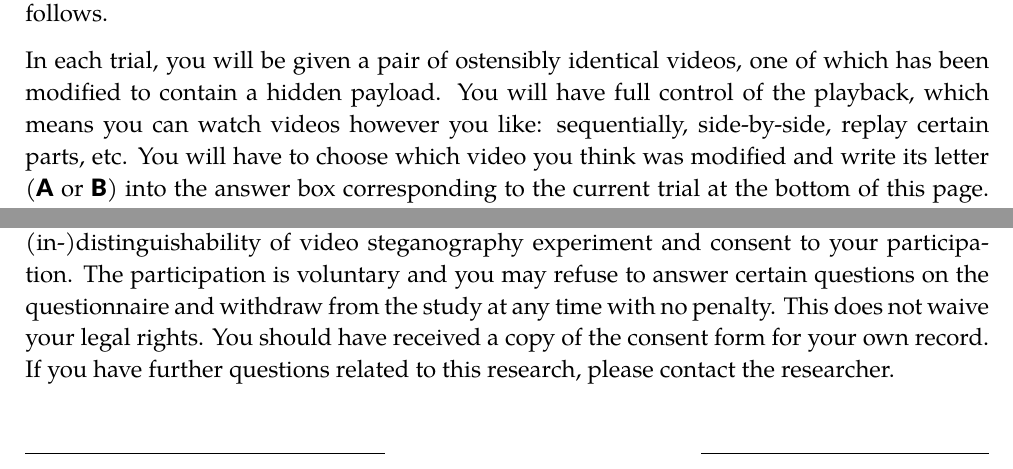
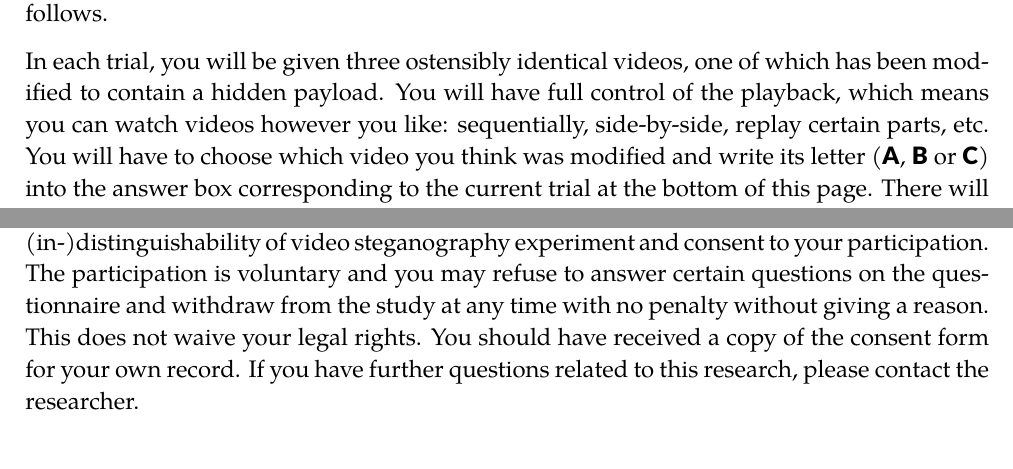
Before and after one commit to edgarasliberis/movest, a LaTeX document (docs/consentform.tex): two parts of the page, joined at a grey line, cut so that both start at the same text. Compiled offline with XeLaTeX.

Commit message:
update consent form

```diff
--- a/docs/consentform.tex
+++ b/docs/consentform.tex
@@ -1,7 +1,7 @@
 \documentclass[12pt,british,usenames,dvipsnames,hypens,final]{scrartcl}
 %% Page setup
 \usepackage[a4paper]{geometry}
-\geometry{verbose,tmargin=2cm,bmargin=1.5cm,lmargin=2cm,rmargin=2cm,headheight=3cm,headsep=0.5cm,footskip=1.5cm}
+\geometry{verbose,tmargin=1.8cm,bmargin=1.5cm,lmargin=2cm,rmargin=2cm,headheight=3cm,headsep=0.5cm,footskip=1.5cm}
 \usepackage[unicode=true,
  bookmarks=true,bookmarksnumbered=true,bookmarksopen=true,bookmarksopenlevel=1,
  breaklinks=false,pdfborder={0 0 0},backref=false,colorlinks=false]
@@ -75,7 +75,7 @@
 
 The aim of this study is to determine whether using steganographic methods to hide data in video files results in visible changes to the video. The experiment will be conducted as follows.
 
-In each trial, you will be given a pair of ostensibly identical videos, one of which has been modified to contain a hidden payload. You will have full control of the playback, which means you can watch videos however you like: sequentially, side-by-side, replay certain parts, etc. You will have to choose which video you think was modified and write its letter (\textsb{A} or \textsb{B}) into the answer box corresponding to the current trial at the bottom of this page. There will be 10 trials in total and the length of each video is up to 30 seconds.
+In each trial, you will be given three ostensibly identical videos, one of which has been modified to contain a hidden payload. You will have full control of the playback, which means you can watch videos however you like: sequentially, side-by-side, replay certain parts, etc. You will have to choose which video you think was modified and write its letter (\textsb{A}, \textsb{B} or \textsb{C}) into the answer box corresponding to the current trial at the bottom of this page. There will be 10 trials in total and the length of each video is up to 30 seconds.
 
 \subsubsection*{Disclaimer}
 
@@ -109,6 +109,5 @@ Each column of the answer table corresponds to the trial. Please write \textsb{A
 }
 
 \subsubsection*{Record of Consent}
-Your signature below indicates that you have understood the information about the visual (in-)distinguishability of video steganography experiment and consent to your participation. The participation is voluntary and you may refuse to answer certain questions on the questionnaire and withdraw from the study at any time with no penalty. This does not waive your legal rights. You should have received a copy of the consent form for your own record. If you have further questions related to this research, please contact the researcher.
+Your signature below indicates that you have understood the information about the visual (in-)distinguishability of video steganography experiment and consent to your participation. The participation is voluntary and you may refuse to answer certain questions on the questionnaire and withdraw from the study at any time with no penalty without giving a reason. This does not waive your legal rights. You should have received a copy of the consent form for your own record. If you have further questions related to this research, please contact the researcher.
 
-\vspace{0.5cm}
```
Also changed, not shown: docs/consentform.tex (7 more changed lines).
